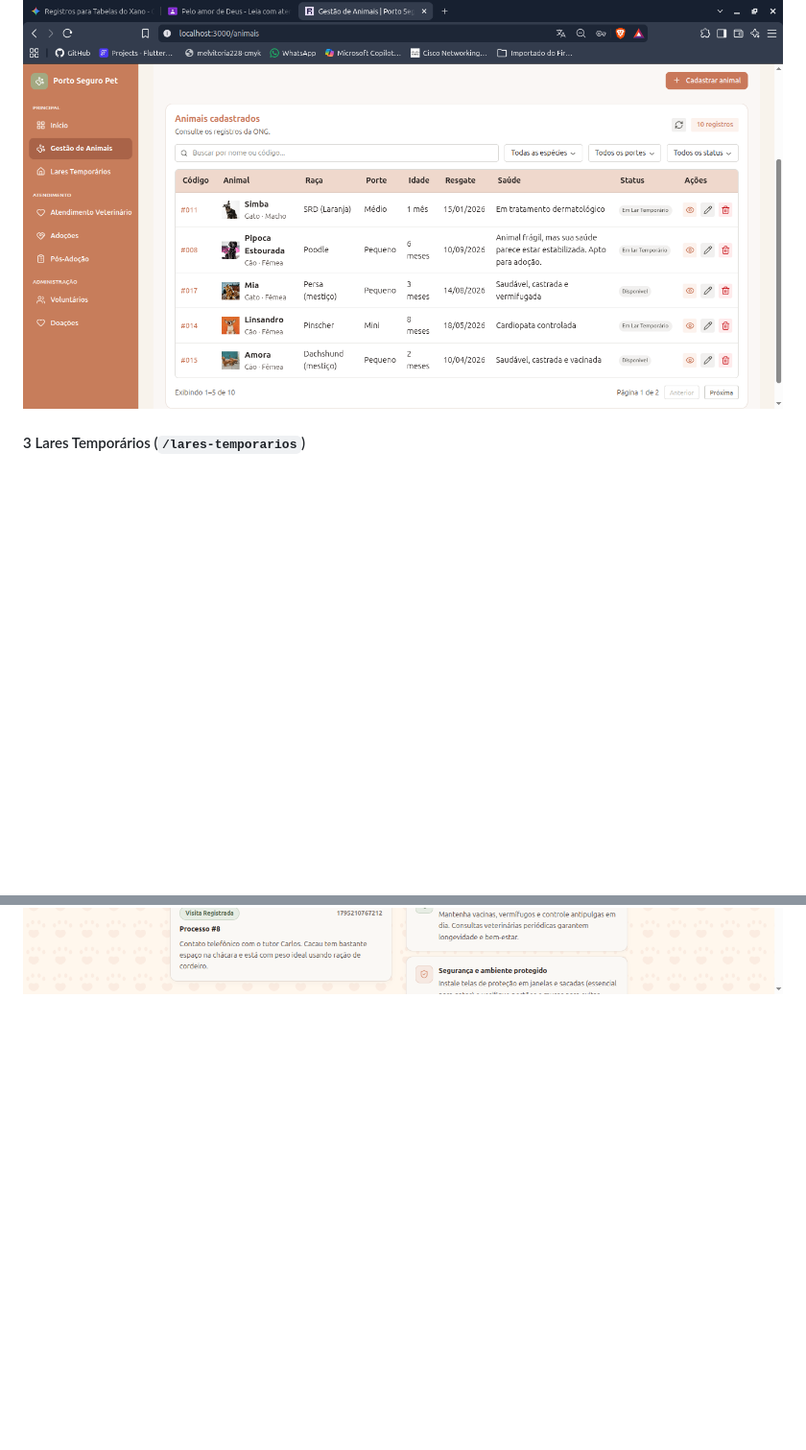
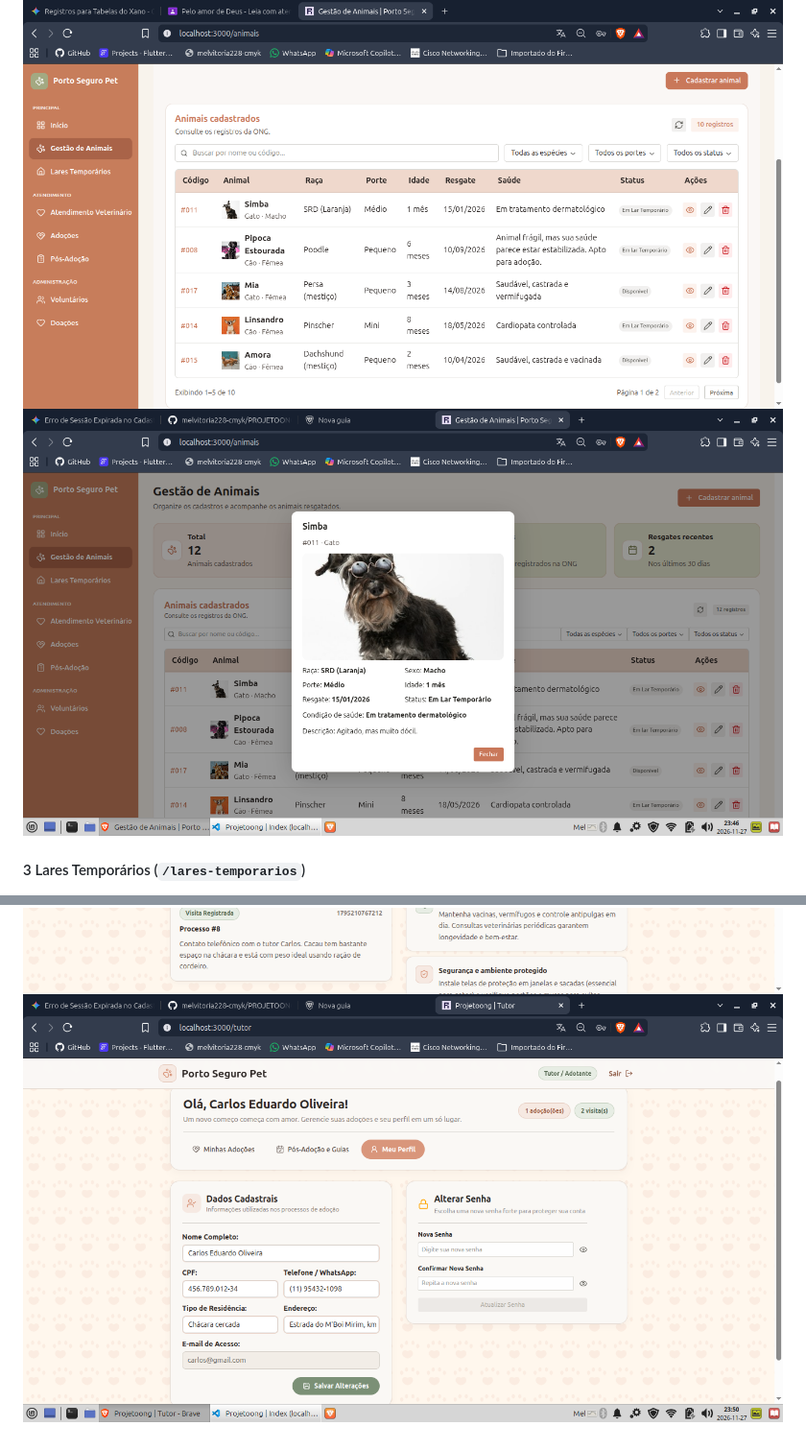
Before and after one commit to melvitoria228-cmyk/PROJETOONG, a Markdown page: README.md, 2 parts joined by grey strips. Shown at 96% size. GitHub-like rendering; pictures changed too: docs/images/12.meusdadoss.png (added), docs/images/3.1animal cadastrado.png (added); blank space fills up the shorter version.

Commit message:
atualizar README.me

```diff
--- a/README.md
+++ b/README.md
@@ -53,6 +53,7 @@ O **Porto Seguro Pet** oferece uma plataforma web única e centralizada que inte
 * **Resultado esperado:** O animal é cadastrado e exibido na listagem com o status atualizado.
 
 ![Gestão de Animais](docs/images/03.gestaoDeAnimais.png)
+![Gestão de Animais](docs/images/3.1animal%20cadastrado.png)
 
 #### 3 Lares Temporários (`/lares-temporarios`)
 * **Ações:** Cadastre lares parceiros com capacidade de vaga e vincule animais informando a data de entrada (e data de saída ao encerrar o acolhimento).
@@ -91,3 +92,4 @@ O **Porto Seguro Pet** oferece uma plataforma web única e centralizada que inte
 
 ![TelaInicialTutor](docs/images/10.telaTutorInicial.png)
 ![TelaTutorPosAdocao](docs/images/11.telaTutorPosAdocao.png)
+![TelaTutorPosAdocao](docs/images/12.meusdadoss.png)
```
